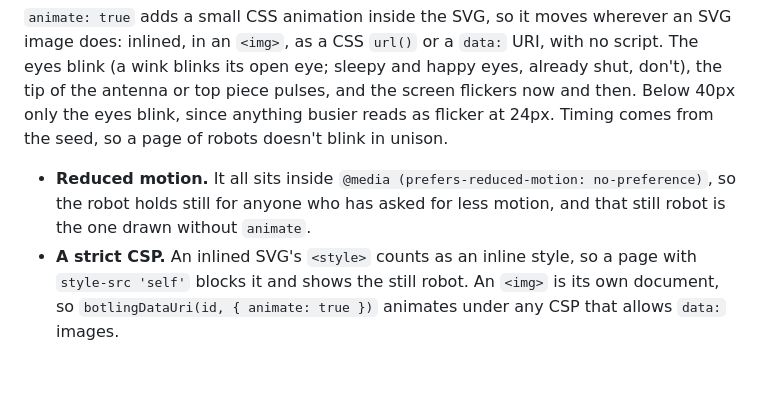
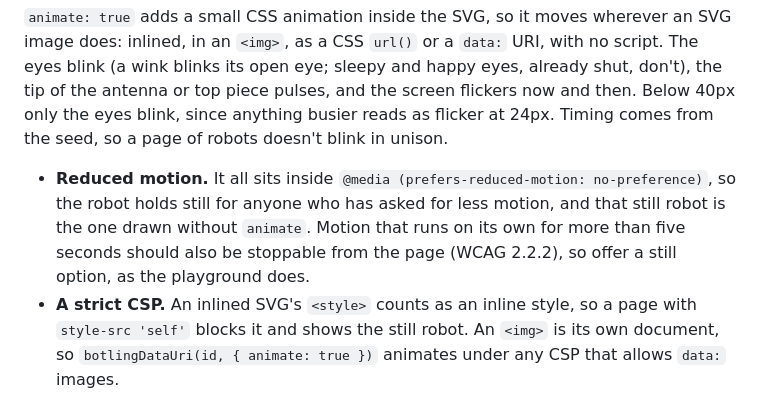
Before and after one commit to mtblck/botling, a Markdown page: README.md, the part around the change. Drawn GitHub-style; blank space fills up the shorter version.

Commit message:
Point animated robots at WCAG 2.2.2 in the README
Co-Authored-By: Claude Opus 5.5 <noreply@anthropic.com>
Claude-Session: https://claude.ai/code/session_018HstUjZguWxequEntnZe4X

```diff
--- a/README.md
+++ b/README.md
@@ -62,7 +62,7 @@ botling(user.id, { animate: true });
 
 `animate: true` adds a small CSS animation inside the SVG, so it moves wherever an SVG image does: inlined, in an `<img>`, as a CSS `url()` or a `data:` URI, with no script. The eyes blink (a wink blinks its open eye; sleepy and happy eyes, already shut, don't), the tip of the antenna or top piece pulses, and the screen flickers now and then. Below 40px only the eyes blink, since anything busier reads as flicker at 24px. Timing comes from the seed, so a page of robots doesn't blink in unison.
 
-- **Reduced motion.** It all sits inside `@media (prefers-reduced-motion: no-preference)`, so the robot holds still for anyone who has asked for less motion, and that still robot is the one drawn without `animate`.
+- **Reduced motion.** It all sits inside `@media (prefers-reduced-motion: no-preference)`, so the robot holds still for anyone who has asked for less motion, and that still robot is the one drawn without `animate`. Motion that runs on its own for more than five seconds should also be stoppable from the page (WCAG 2.2.2), so offer a still option, as the playground does.
 - **A strict CSP.** An inlined SVG's `<style>` counts as an inline style, so a page with `style-src 'self'` blocks it and shows the still robot. An `<img>` is its own document, so `botlingDataUri(id, { animate: true })` animates under any CSP that allows `data:` images.
 - **Cost.** About 700 bytes more per robot. Each animated robot keeps its image repainting, so animate the few that matter (a profile, a hero, the current speaker) rather than a list of 50.
 
```
